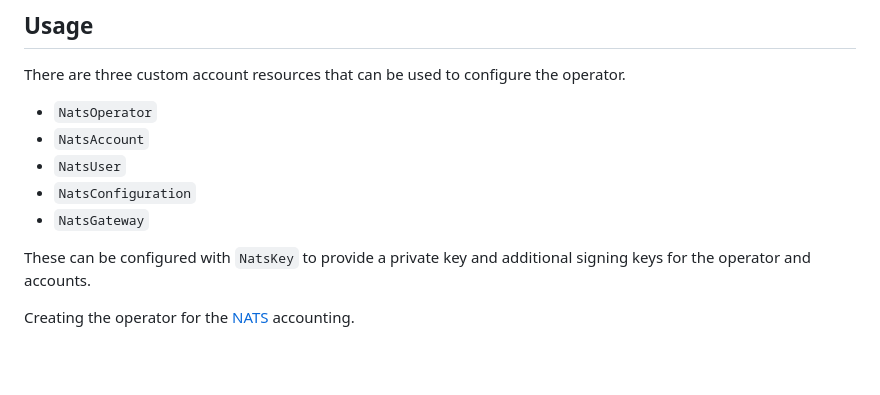
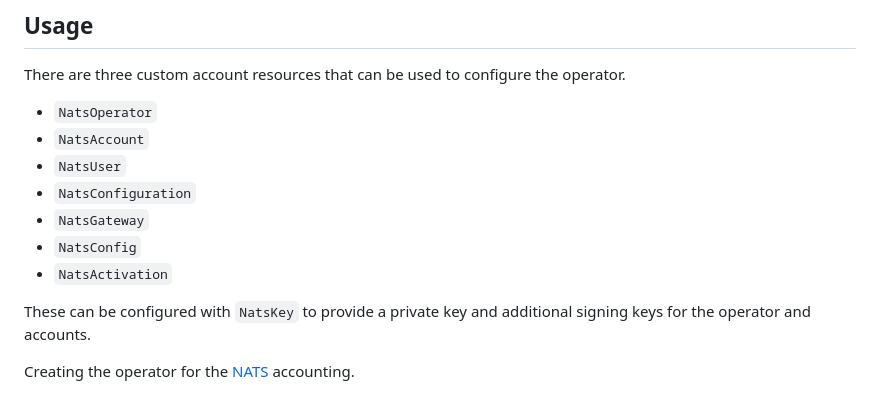
Before and after one commit to ZEISS/natz-operator, a Markdown page: README.md, the part around the change. Drawn GitHub-style; blank space fills up the shorter version.

Commit message:
doc: Update README

```diff
--- a/README.md
+++ b/README.md
@@ -28,6 +28,8 @@ There are three custom account resources that can be used to configure the opera
 - `NatsUser`
 - `NatsConfiguration`
 - `NatsGateway`
+- `NatsConfig`
+- `NatsActivation`
 
 These can be configured with `NatsKey` to provide a private key and additional signing keys for the operator and accounts.
 
```
